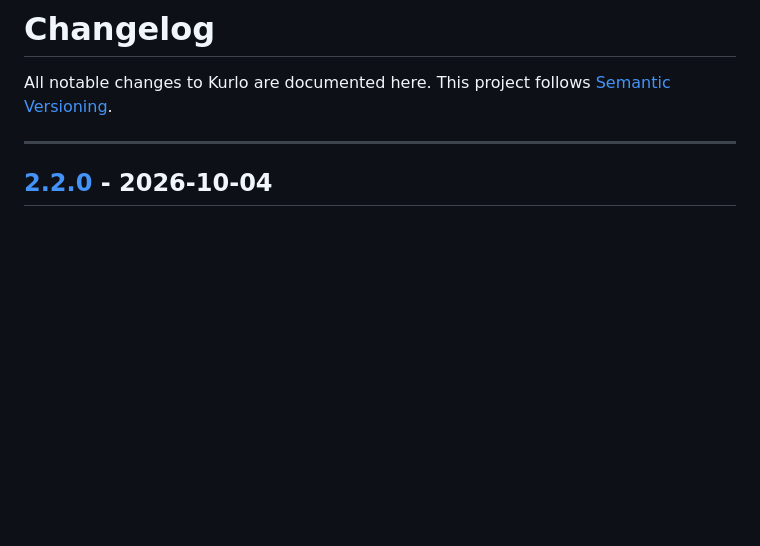
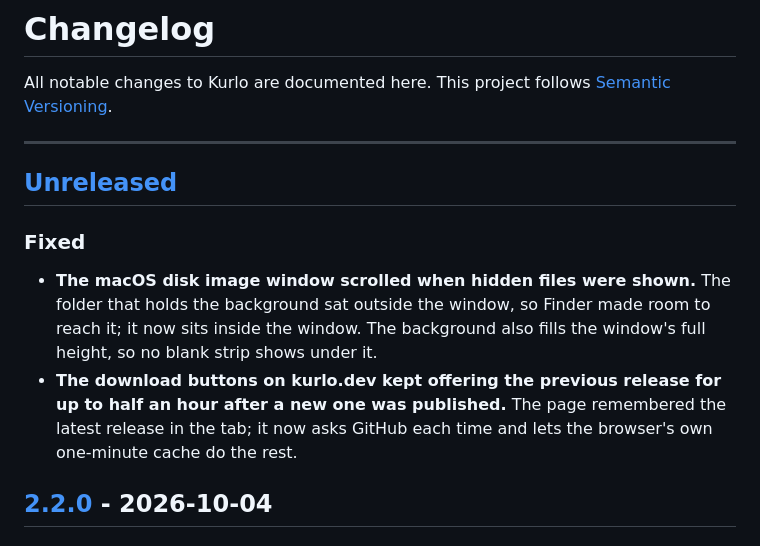
Before and after one commit to relay-client/relay, a Markdown page: CHANGELOG.md, the part around the change. Drawn GitHub-style; blank space fills up the shorter version.

Commit message:
docs: note the DMG and download fixes for the next release

```diff
--- a/CHANGELOG.md
+++ b/CHANGELOG.md
@@ -4,6 +4,13 @@ All notable changes to Kurlo are documented here. This project follows
 [Semantic Versioning](https://semver.org/spec/v2.0.0.html).
 
 ---
+
+## [Unreleased]
+
+### Fixed
+
+- **The macOS disk image window scrolled when hidden files were shown.** The folder that holds the background sat outside the window, so Finder made room to reach it; it now sits inside the window. The background also fills the window's full height, so no blank strip shows under it.
+- **The download buttons on kurlo.dev kept offering the previous release for up to half an hour after a new one was published.** The page remembered the latest release in the tab; it now asks GitHub each time and lets the browser's own one-minute cache do the rest.
 
 ## [2.2.0] - 2026-10-04
 
```
Also changed, not shown: 1 other file.
